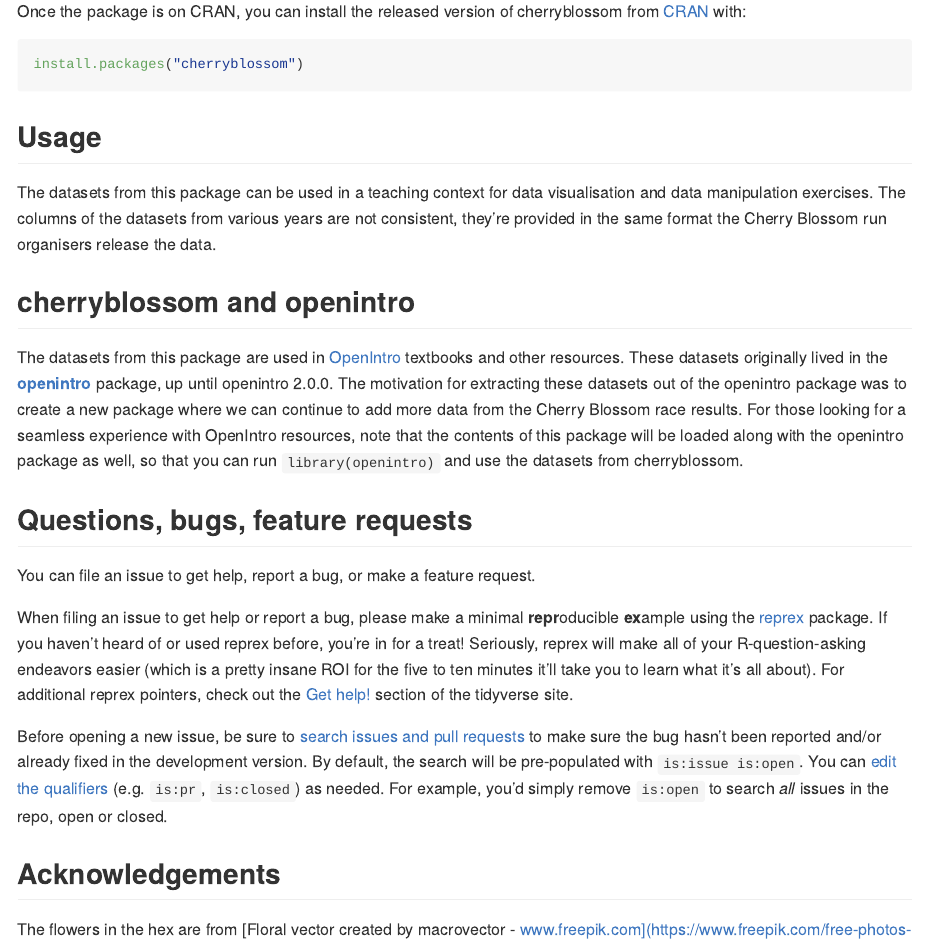
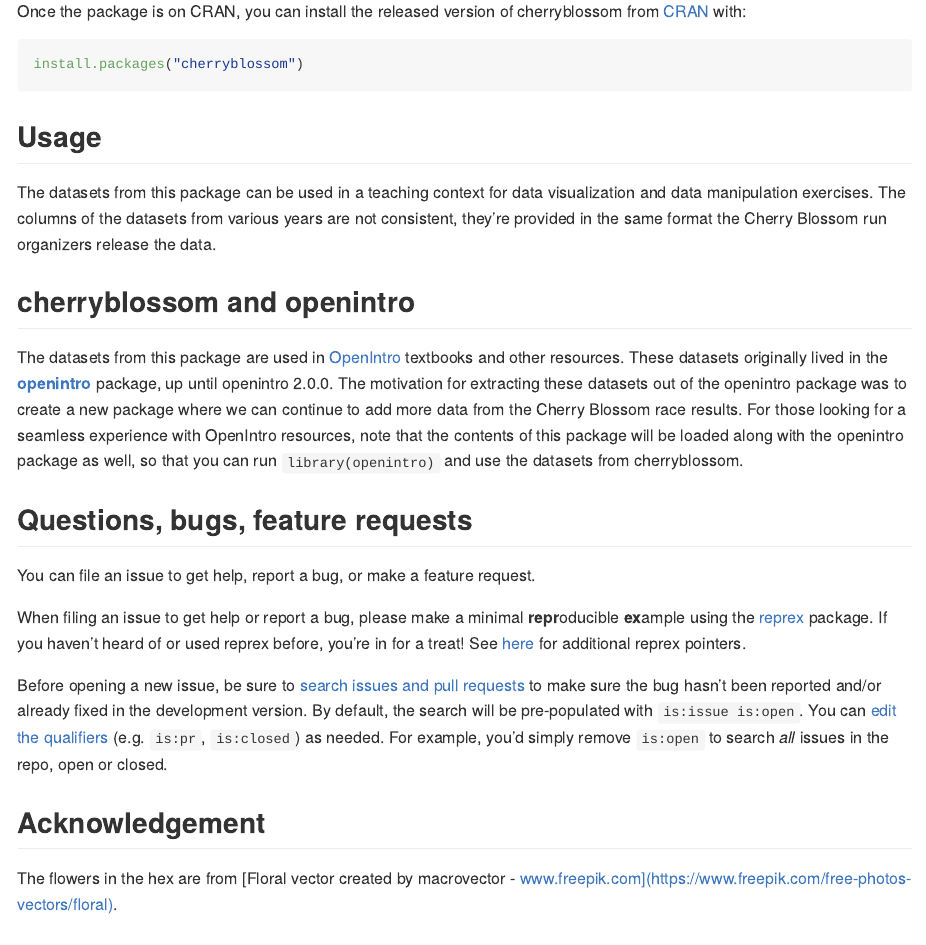
Before and after one commit to OpenIntroStat/cherryblossom, an R Markdown document (README.Rmd): the page in a window 1100 px wide, from 400 px down. The pictures show the output file README.md that the author committed with the source, drawn offline in the style of GitHub; badge pictures from the web are left out.

Commit message:
Spelling corrections

```diff
--- a/README.Rmd
+++ b/README.Rmd
@@ -42,7 +42,7 @@
 
 ## Usage
 
-The datasets from this package can be used in a teaching context for data visualisation and data manipulation exercises. The columns of the datasets from various years are not consistent, they're provided in the same format the Cherry Blossom run organisers release the data.
+The datasets from this package can be used in a teaching context for data visualization and data manipulation exercises. The columns of the datasets from various years are not consistent, they're provided in the same format the Cherry Blossom run organizers release the data.
 
 ## cherryblossom and openintro
 
@@ -57,15 +57,14 @@
 
 When filing an issue to get help or report a bug, please make a minimal **repr**oducible **ex**ample using the  [reprex](https://reprex.tidyverse.org/) package.
 If you haven't heard of or used reprex before, you're in for a treat!
-Seriously, reprex will make all of your R-question-asking endeavors easier (which is a pretty insane ROI for the five to ten minutes it'll take you to learn what it's all about).
-For additional reprex pointers, check out the [Get help!](https://www.tidyverse.org/help/) section of the tidyverse site.
+See [here](https://www.tidyverse.org/help/) for additional reprex pointers.
 
-Before opening a new issue, be sure to [search issues and pull requests](https://github.com//issues) to make sure the bug hasn't been reported and/or already fixed in the development version.
+Before opening a new issue, be sure to [search issues and pull requests](https://github.com/openintrostat/cherryblossom/issues) to make sure the bug hasn't been reported and/or already fixed in the development version.
 By default, the search will be pre-populated with `is:issue is:open`.
 You can [edit the qualifiers](https://help.github.com/articles/searching-issues-and-pull-requests/)  (e.g. `is:pr`, `is:closed`) as needed.
 For example, you'd simply remove `is:open` to search _all_ issues in the repo, open or closed.
 
-## Acknowledgements
+## Acknowledgement
 
 The flowers in the hex are from [Floral vector created by macrovector - www.freepik.com](https://www.freepik.com/free-photos-vectors/floral).
 
```
Also changed, not shown: README.md, README.Rmd (2 more changed lines).
